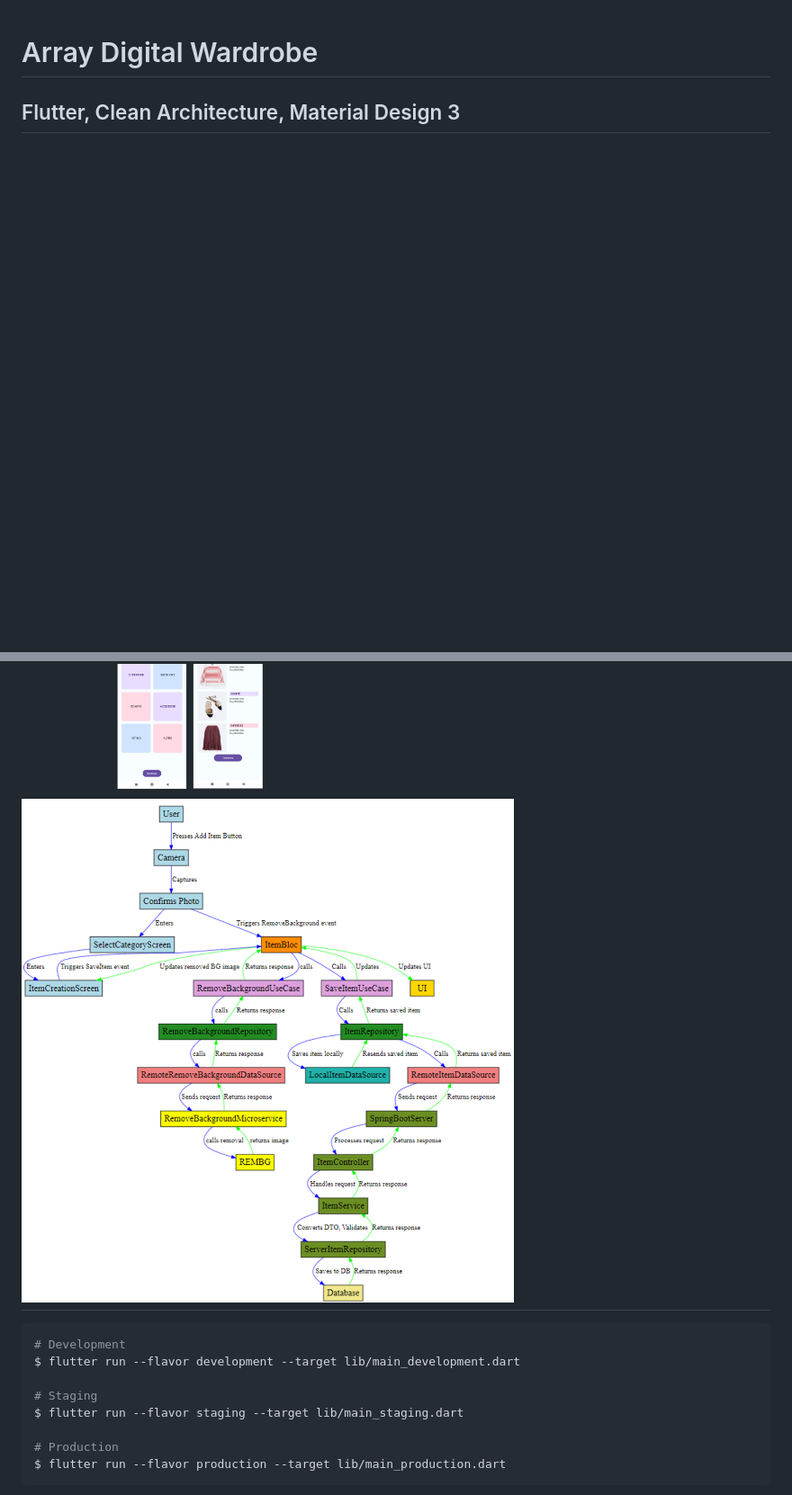
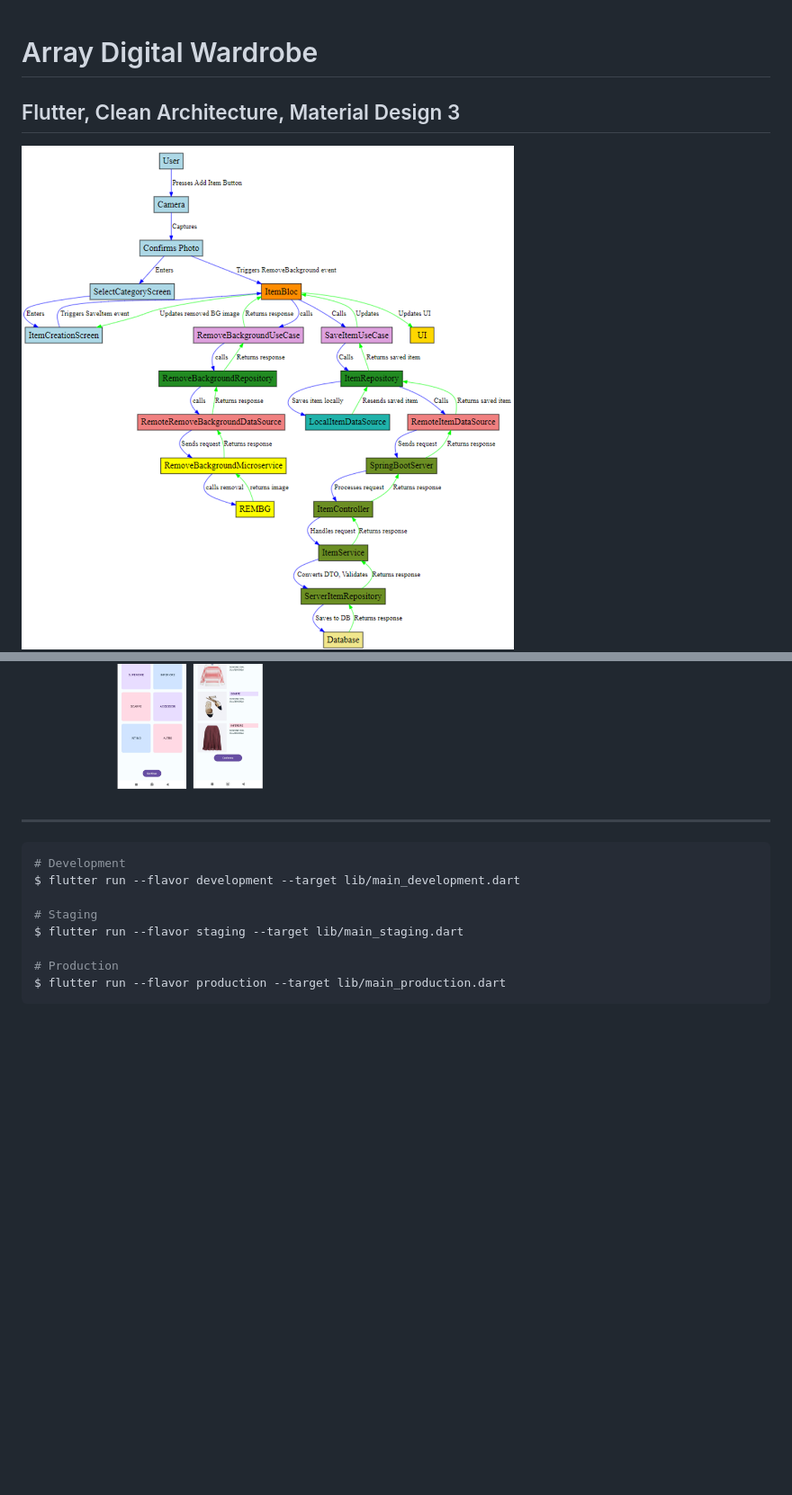
Before and after one commit to i-zanis/array-digital-wardrobe, a Markdown page: README.md, 2 parts joined by grey strips. Shown: that part at 90% size. Rendered like a GitHub page; blank space fills up the shorter version.

````diff
--- a/README.md
+++ b/README.md
@@ -1,13 +1,13 @@
 # Array Digital Wardrobe
 ## Flutter, Clean Architecture, Material Design 3
-
+![system_architecture.png](assets%2Fsystem_architecture.png)
 ![Light mode1.png](assets%2FLight%20mode1.png)
 ![Light mode2.png](assets%2FLight%20mode2.png)
 ![Dark mode1.png](assets%2FDark%20mode1.png)
 ![Dark mode2.png](assets%2FDark%20mode2.png)
 ![arabic_screenshot.png](assets%2Farabic_screenshot.png)
 ![multiple_language.png](assets%2Fmultiple_language.png)
-![system_architecture.png](assets%2Fsystem_architecture.png)
+
 ---
 
 ```sh
````
